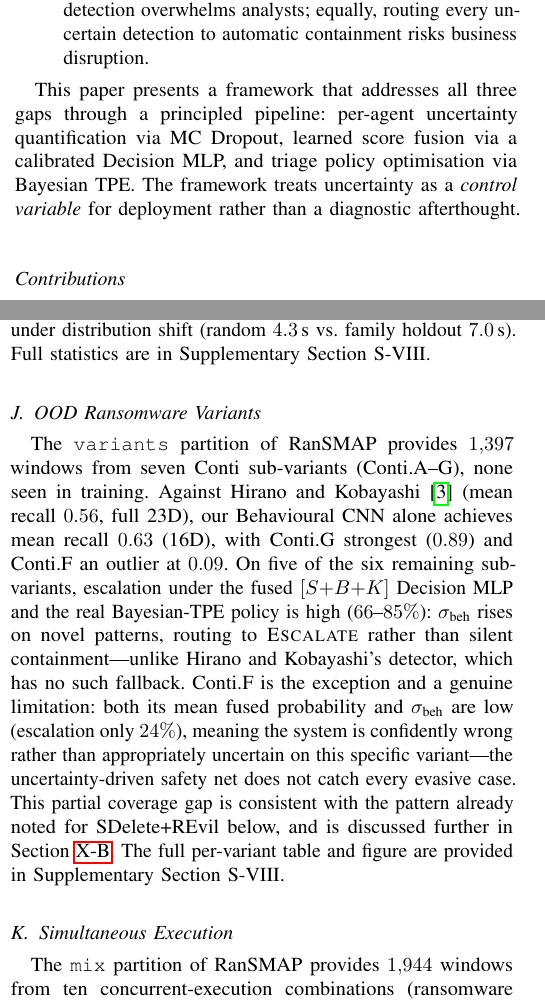
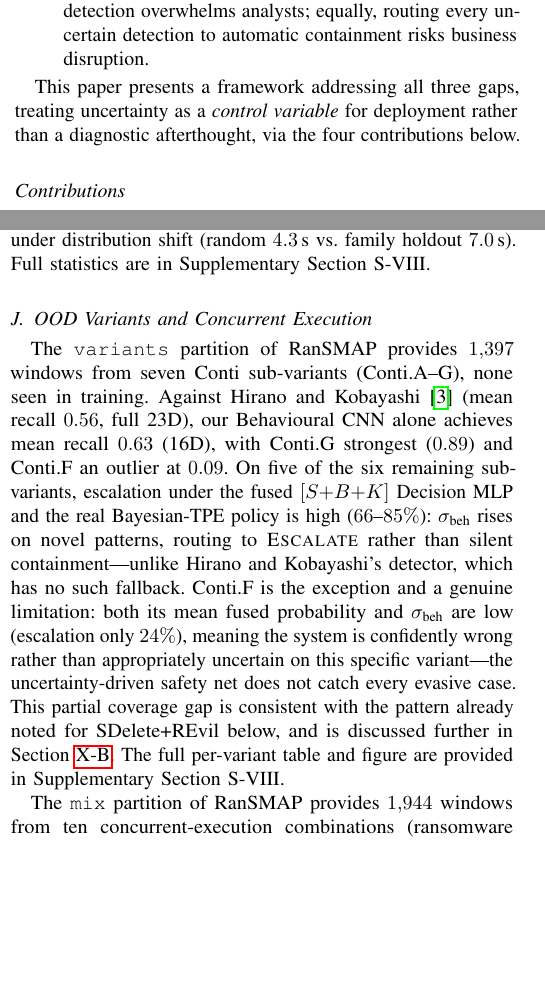
Before and after one commit to Henrinnes/Agentic_SABRE, a LaTeX paper (TIFS3_Submission/Main.tex): two parts of the columns of pages 1 and 9 of 14, joined at a grey line, cut so that both start at the same text, the shorter picture padded with empty space. Compiled offline with pdfLaTeX.

Commit message:
Tighten Introduction transition, merge two related subsections
- Introduction: shortened the transition paragraph between the
  "three structural gaps" list and the Contributions list -- it was
  previewing the same three items (MC Dropout, Decision MLP fusion,
  Bayesian TPE) the Contributions list restates in full two paragraphs
  later. Kept the "control variable" framing, dropped the preview.
- Merged "OOD Ransomware Variants" and "Simultaneous Execution" into
  one subsection ("OOD Variants and Concurrent Execution") -- both
  paragraphs are about robustness under harder-than-standard
  conditions, and neither needed its own heading; saves one
  subsection heading's spacing overhead with zero content change.

Modest round (~4 net lines). All protected content confirmed intact.

```diff
--- a/TIFS3_Submission/Main.tex
+++ b/TIFS3_Submission/Main.tex
@@ -124,11 +124,9 @@ We identify three structural gaps in the current state of practice:
         detection to automatic containment risks business disruption.
 \end{enumerate}
 
-This paper presents a framework that addresses all three gaps through a
-principled pipeline: per-agent uncertainty quantification via MC Dropout,
-learned score fusion via a calibrated Decision MLP, and triage policy
-optimisation via Bayesian TPE. The framework treats uncertainty as a
-\emph{control variable} for deployment rather than a diagnostic afterthought.
+This paper presents a framework addressing all three gaps, treating
+uncertainty as a \emph{control variable} for deployment rather than a
+diagnostic afterthought, via the four contributions below.
 
 \subsection*{Contributions}
 \begin{enumerate}
@@ -1176,7 +1174,7 @@ latency rises modestly under distribution shift (random $4.3\,\text{s}$ vs.\
 family holdout $7.0\,\text{s}$). Full statistics are in Supplementary
 Section~S-VIII.
 
-\subsection{OOD Ransomware Variants}\label{sec:ood_variants}
+\subsection{OOD Variants and Concurrent Execution}\label{sec:ood_variants}
 
 The \texttt{variants} partition of RanSMAP provides $1{,}397$ windows from
 seven Conti sub-variants (Conti.A--G), none seen in training. Against
@@ -1196,8 +1194,6 @@ case. This partial coverage gap is consistent with the pattern already
 noted for SDelete+REvil below, and is discussed further in
 Section~\ref{sec:limitations}. The full per-variant table and figure are
 provided in Supplementary Section~S-VIII.
-
-\subsection{Simultaneous Execution}
 
 The \texttt{mix} partition of RanSMAP provides $1{,}944$ windows from ten
 concurrent-execution combinations (ransomware + benign application running
```
Also changed, not shown: TIFS3_Submission/Main.pdf.
